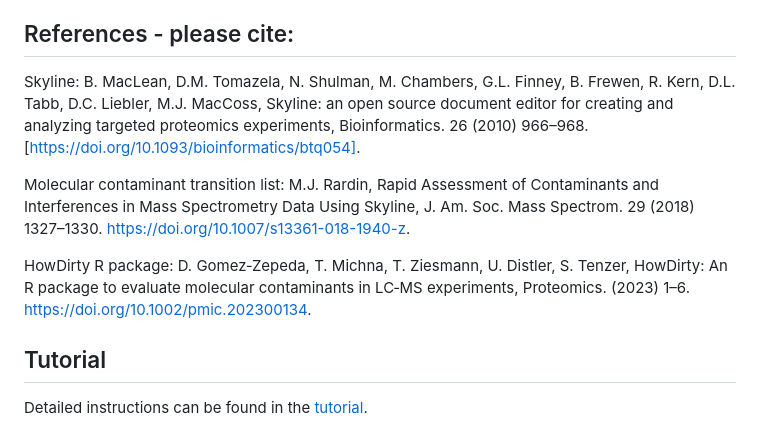
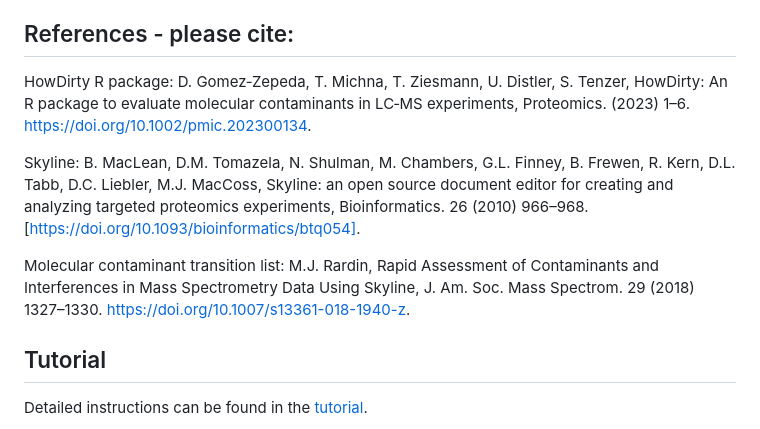
Before and after one commit to DavidGZ1/HowDirty, a Markdown page: README.md, the part around the change. Drawn GitHub-style.

Commit message:
Update README.md (#15)

```diff
--- a/README.md
+++ b/README.md
@@ -7,11 +7,11 @@ The presence of contaminants (e.g., PEG), and detergents (e.g., CHAPS, SDS) in s
 
 ## References - please cite:
 
+HowDirty R package: D. Gomez‐Zepeda, T. Michna, T. Ziesmann, U. Distler, S. Tenzer, HowDirty: An R package to evaluate molecular contaminants in LC‐MS experiments, Proteomics. (2023) 1–6. https://doi.org/10.1002/pmic.202300134.
+
 Skyline: B. MacLean, D.M. Tomazela, N. Shulman, M. Chambers, G.L. Finney, B. Frewen, R. Kern, D.L. Tabb, D.C. Liebler, M.J. MacCoss, Skyline: an open source document editor for creating and analyzing targeted proteomics experiments, Bioinformatics. 26 (2010) 966–968. [https://doi.org/10.1093/bioinformatics/btq054].
 
 Molecular contaminant transition list: M.J. Rardin, Rapid Assessment of Contaminants and Interferences in Mass Spectrometry Data Using Skyline, J. Am. Soc. Mass Spectrom. 29 (2018) 1327–1330. https://doi.org/10.1007/s13361-018-1940-z.
-
-HowDirty R package: D. Gomez‐Zepeda, T. Michna, T. Ziesmann, U. Distler, S. Tenzer, HowDirty: An R package to evaluate molecular contaminants in LC‐MS experiments, Proteomics. (2023) 1–6. https://doi.org/10.1002/pmic.202300134.
 
 ## Tutorial
 Detailed instructions can be found in the [tutorial](https://github.com/DavidGZ1/HowDirty/blob/main/tutorial/HowDirty_tutorial.pdf).
```
